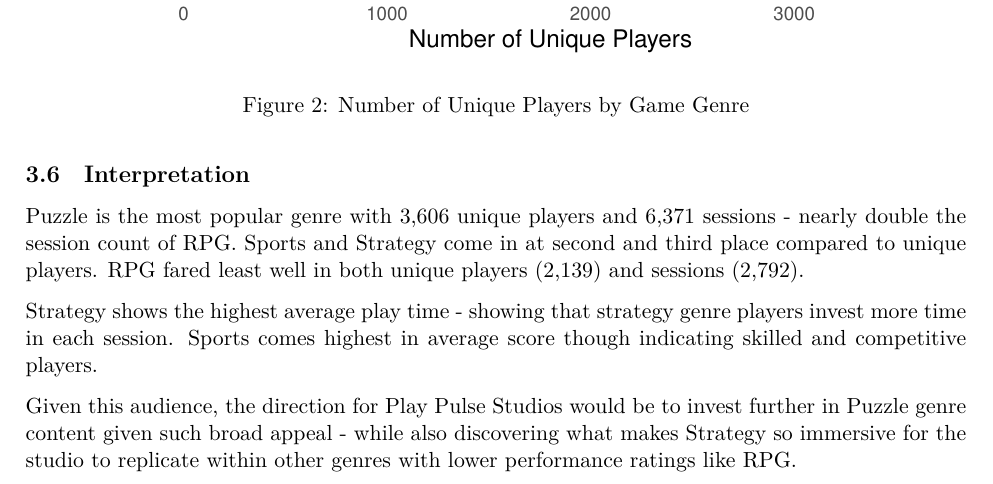
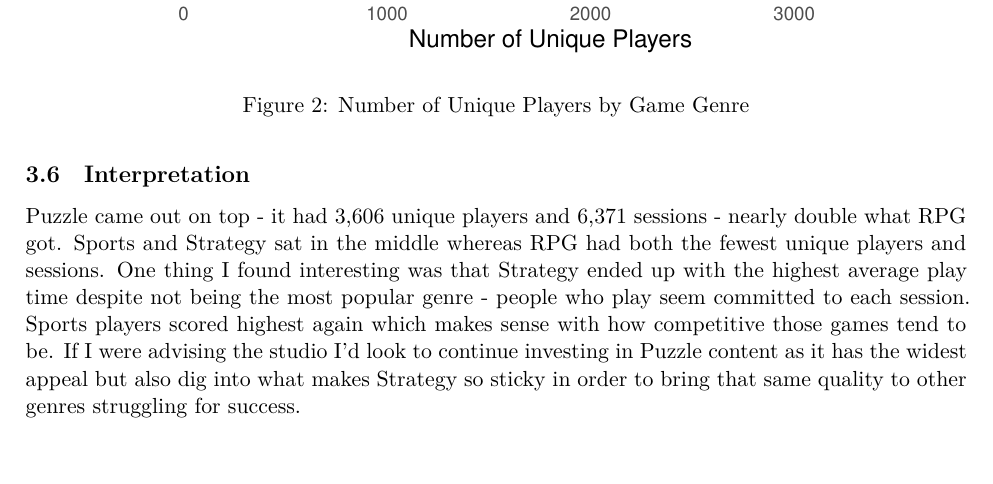
Before and after one commit to RRRRRR12345bigd/assignment-1, an R Markdown document (assignment.Rmd): part of page 10 of 17, cut so that both start at the same text, the shorter picture padded with empty space. Rendered offline with R 4.5, knitr and Pandoc, then LaTeX, with nearby package versions.

Commit message:
Updated interpretation and discussion

```diff
--- a/assignment.Rmd
+++ b/assignment.Rmd
@@ -246,11 +246,7 @@ ggplot(task2_summary,
 
 ## Interpretation
 
-Puzzle is the most popular genre with 3,606 unique players and 6,371 sessions - nearly double the session count of RPG. Sports and Strategy come in at second and third place compared to unique players. RPG fared least well in both unique players (2,139) and sessions (2,792).
-
-Strategy shows the highest average play time - showing that strategy genre players invest more time in each session. Sports comes highest in average score though indicating skilled and competitive players.
-
-Given this audience, the direction for Play Pulse Studios would be to invest further in Puzzle genre content given such broad appeal - while also discovering what makes Strategy so immersive for the studio to replicate within other genres with lower performance ratings like RPG.
+Puzzle came out on top - it had 3,606 unique players and 6,371 sessions - nearly double what RPG got. Sports and Strategy sat in the middle whereas RPG had both the fewest unique players and sessions. One thing I found interesting was that Strategy ended up with the highest average play time despite not being the most popular genre - people who play seem committed to each session. Sports players scored highest again which makes sense with how competitive those games tend to be. If I were advising the studio I’d look to continue investing in Puzzle content as it has the widest appeal but also dig into what makes Strategy so sticky in order to bring that same quality to other genres struggling for success.
 
 \newpage
 
```
